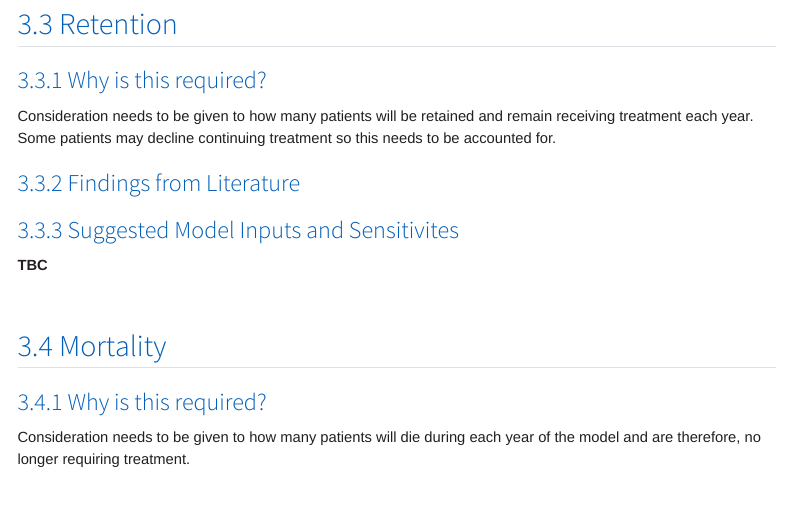
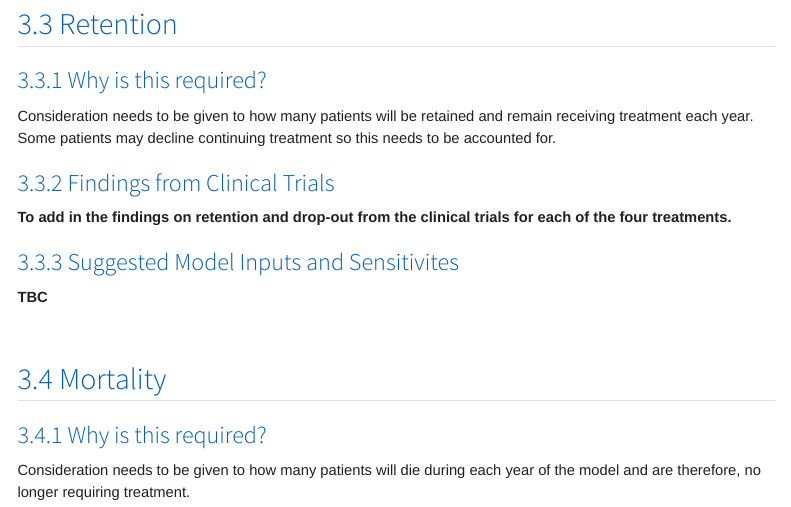
Before and after one commit to NHS-Transformation-Unit/masld_treatments_model, a Quarto document (documentation/specification/assumptions/model_assumptions.qmd): the page in a window 1100 px wide, from 7690 px down. Rendered offline with R 4.5, knitr and Pandoc in place of Quarto, with nearby package versions; menus at the side of the page are left out.

Commit message:
Add note on need to find evidence on retention from trials

```diff
--- a/documentation/specification/assumptions/model_assumptions.qmd
+++ b/documentation/specification/assumptions/model_assumptions.qmd
@@ -238,7 +238,8 @@ The table below provides an overview of the proportion of patients who see disea
 ### Why is this required?
 Consideration needs to be given to how many patients will be retained and remain receiving treatment each year. Some patients may decline continuing treatment so this needs to be accounted for.
 
-### Findings from Literature
+### Findings from Clinical Trials
+**To add in the findings on retention and drop-out from the clinical trials for each of the four treatments.**
 
 ### Suggested Model Inputs and Sensitivites
 
```
Also changed, not shown: documentation/specification/assumptions/model_assumptions.qmd (2 more changed lines).
